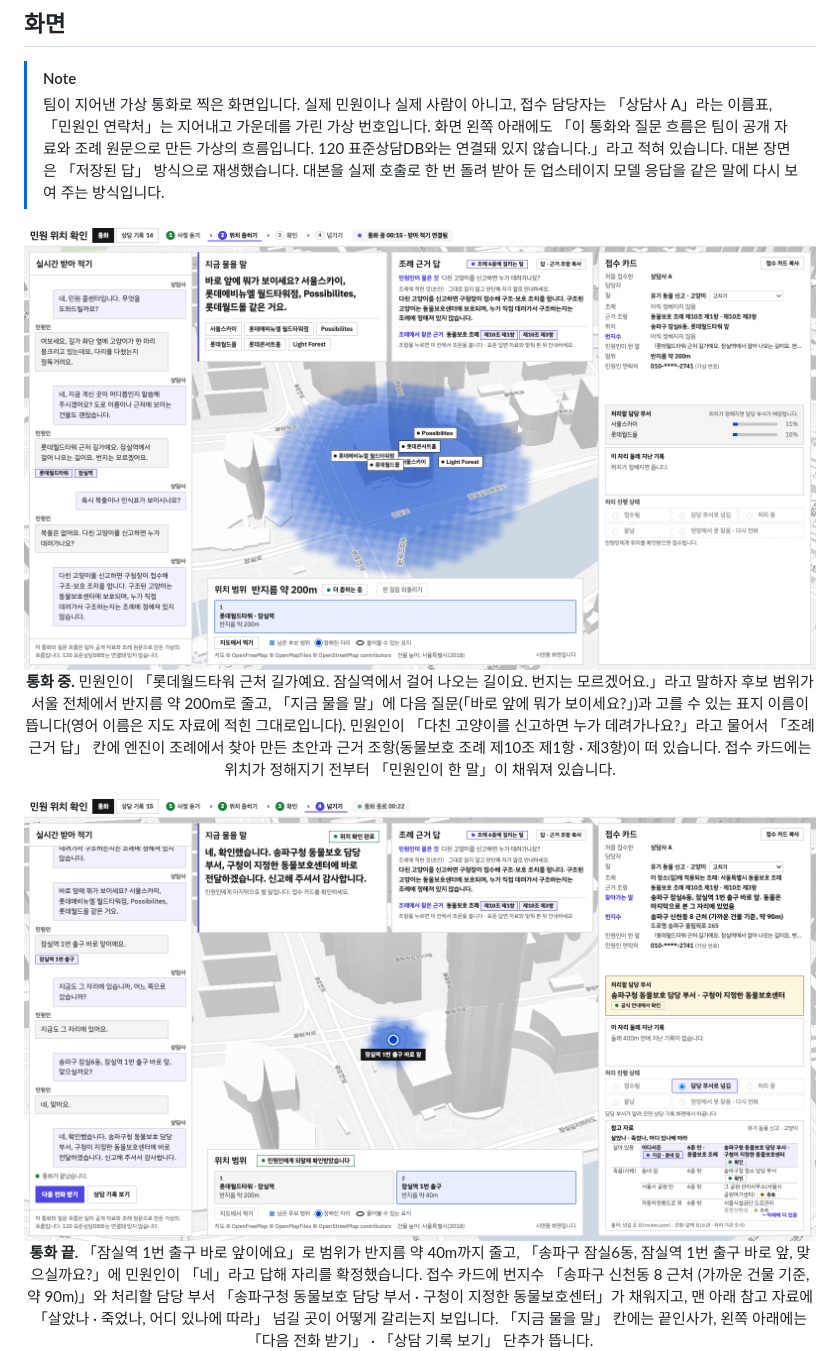
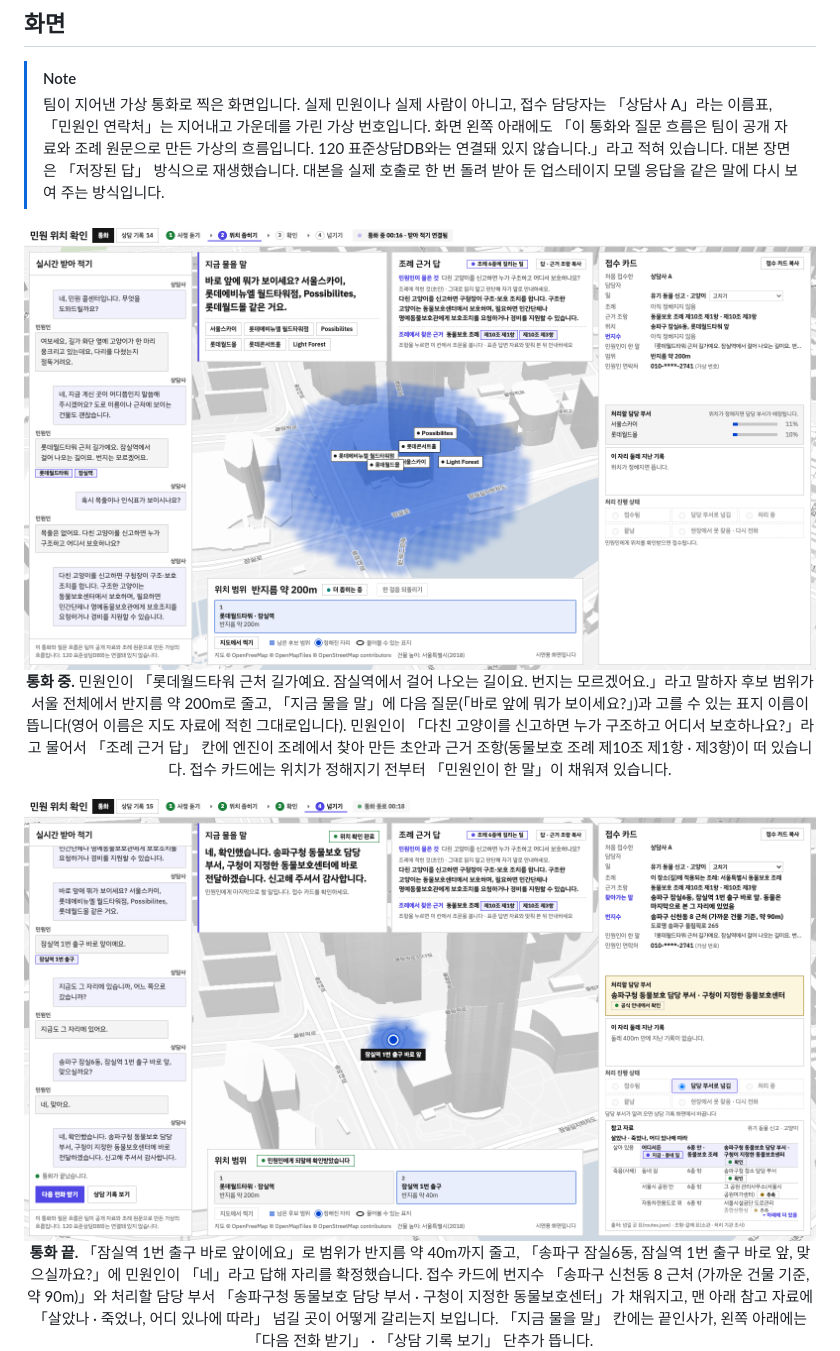
Before and after one commit to team-gg-aibc/aibc2026-gg, a Markdown page: README.md, the part around one of its changes. Drawn GitHub-style; pictures changed too: docs/img/readme/call-handoff.png, docs/img/readme/call-narrowing.png.

Commit message:
docs(readme): 시연 차례 2 물음을 「누가 구조하고 어디서 보호하나요?」로 — 그림 둘 다시 찍음(#151 beb3d63) · 「통화 중」 설명
Co-Authored-By: Claude Opus 5.5 <noreply@anthropic.com>

```diff
--- a/README.md
+++ b/README.md
@@ -42,7 +42,7 @@
 <p align="center">
   <img src="docs/img/readme/call-narrowing.png" alt="통화 중인 밝은 상담 화면. 왼쪽에 실시간 받아 적기, 가운데 위에 지금 물을 말과 조례 근거 답, 가운데 지도에 반지름 약 200m의 파란 후보 범위와 물어볼 수 있는 표지, 오른쪽에 접수 카드가 있습니다." width="100%">
   <br>
-  <b>통화 중.</b> 민원인이 「롯데월드타워 근처 길가예요. 잠실역에서 걸어 나오는 길이요. 번지는 모르겠어요.」라고 말하자 후보 범위가 서울 전체에서 반지름 약 200m로 줄고, 「지금 물을 말」에 다음 질문(「바로 앞에 뭐가 보이세요?」)과 고를 수 있는 표지 이름이 뜹니다(영어 이름은 지도 자료에 적힌 그대로입니다). 민원인이 「다친 고양이를 신고하면 누가 데려가나요?」라고 물어서 「조례 근거 답」 칸에 엔진이 조례에서 찾아 만든 초안과 근거 조항(동물보호 조례 제10조 제1항 · 제3항)이 떠 있습니다. 접수 카드에는 위치가 정해지기 전부터 「민원인이 한 말」이 채워져 있습니다.
+  <b>통화 중.</b> 민원인이 「롯데월드타워 근처 길가예요. 잠실역에서 걸어 나오는 길이요. 번지는 모르겠어요.」라고 말하자 후보 범위가 서울 전체에서 반지름 약 200m로 줄고, 「지금 물을 말」에 다음 질문(「바로 앞에 뭐가 보이세요?」)과 고를 수 있는 표지 이름이 뜹니다(영어 이름은 지도 자료에 적힌 그대로입니다). 민원인이 「다친 고양이를 신고하면 누가 구조하고 어디서 보호하나요?」라고 물어서 「조례 근거 답」 칸에 엔진이 조례에서 찾아 만든 초안과 근거 조항(동물보호 조례 제10조 제1항 · 제3항)이 떠 있습니다. 접수 카드에는 위치가 정해지기 전부터 「민원인이 한 말」이 채워져 있습니다.
 </p>
 
 <p align="center">
```
Also changed, not shown: other parts of README.md (+1 -1 lines), README.en.md (+2 -2 lines).
